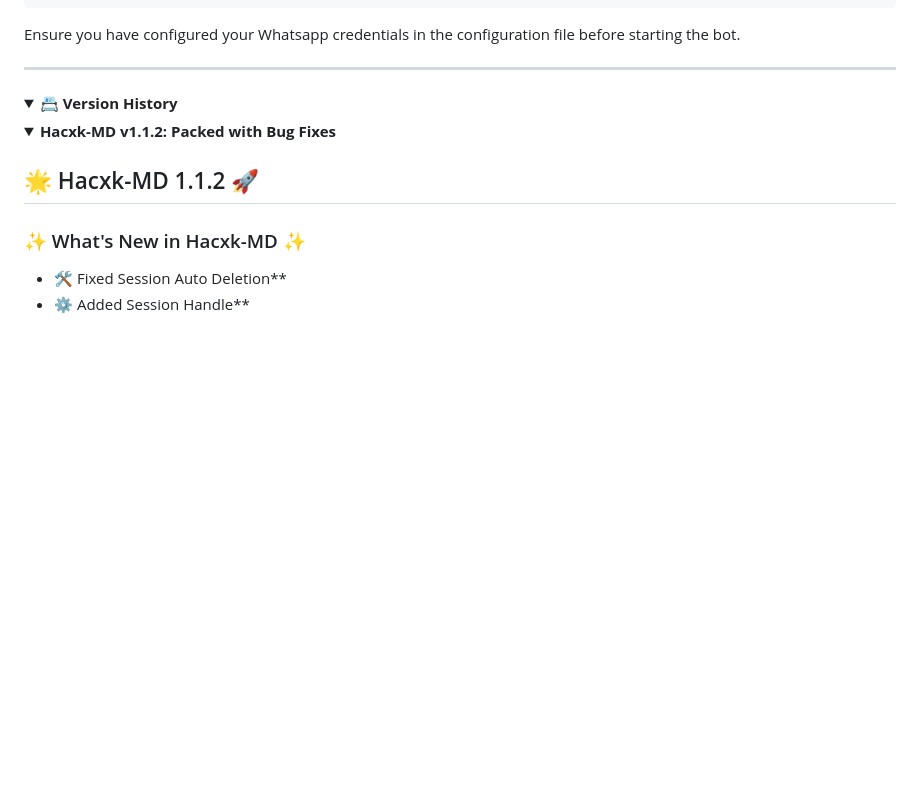
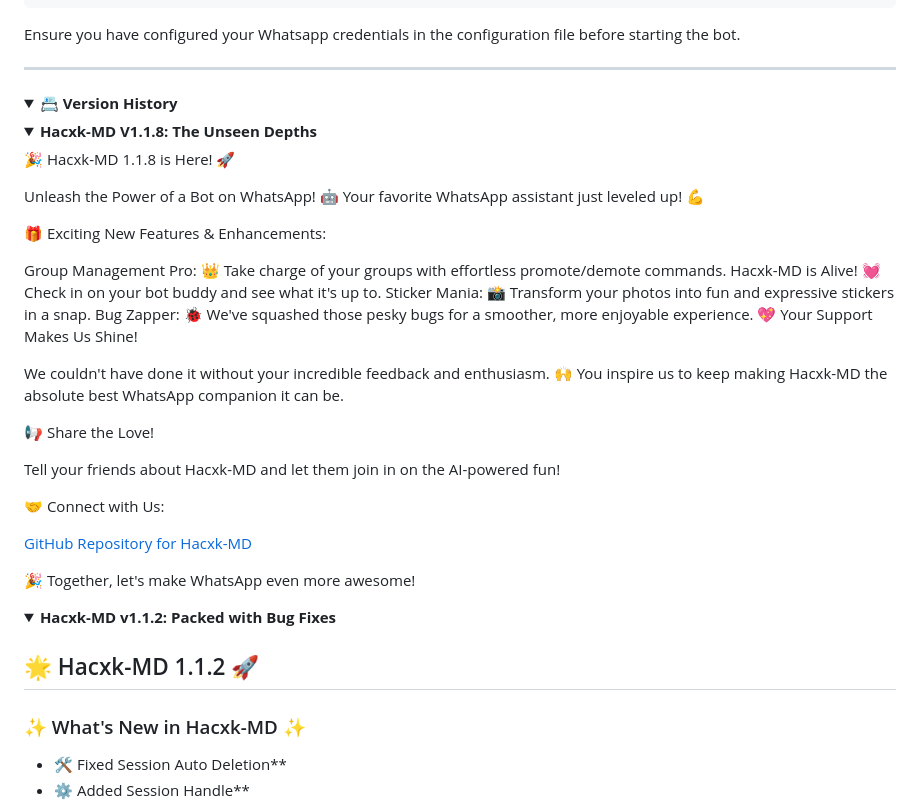
Before and after one commit to zaidnizam/Hacxk-MDjg, a Markdown page: README.md, the part around the change. Drawn GitHub-style; folded sections open; blank space fills up the shorter version.

```diff
--- a/README.md
+++ b/README.md
@@ -129,6 +129,35 @@ Ensure you have configured your Whatsapp credentials in the configuration file b
 
 <details>
 <summary><strong>📇 Version History</strong></summary>
+<details>
+ <summary><strong>Hacxk-MD V1.1.8: The Unseen Depths</strong></summary>
+
+
+🎉 Hacxk-MD 1.1.8 is Here! 🚀
+
+Unleash the Power of a Bot on WhatsApp! 🤖
+Your favorite WhatsApp assistant just leveled up! 💪
+
+🎁 Exciting New Features & Enhancements:
+
+Group Management Pro: 👑 Take charge of your groups with effortless promote/demote commands.
+Hacxk-MD is Alive! 💓 Check in on your bot buddy and see what it's up to.
+Sticker Mania: 📸 Transform your photos into fun and expressive stickers in a snap.
+Bug Zapper: 🐞 We've squashed those pesky bugs for a smoother, more enjoyable experience.
+💖 Your Support Makes Us Shine!
+
+We couldn't have done it without your incredible feedback and enthusiasm. 🙌 You inspire us to keep making Hacxk-MD the absolute best WhatsApp companion it can be.
+
+📢 Share the Love!
+
+Tell your friends about Hacxk-MD and let them join in on the AI-powered fun!
+
+🤝 Connect with Us:
+
+[GitHub Repository for Hacxk-MD](https://github.com/hacxk/Hacxk-MD)
+
+🎉 Together, let's make WhatsApp even more awesome!
+</details>
 
 <details>
  <summary><strong>Hacxk-MD v1.1.2: Packed with Bug Fixes</strong></summary>
```
